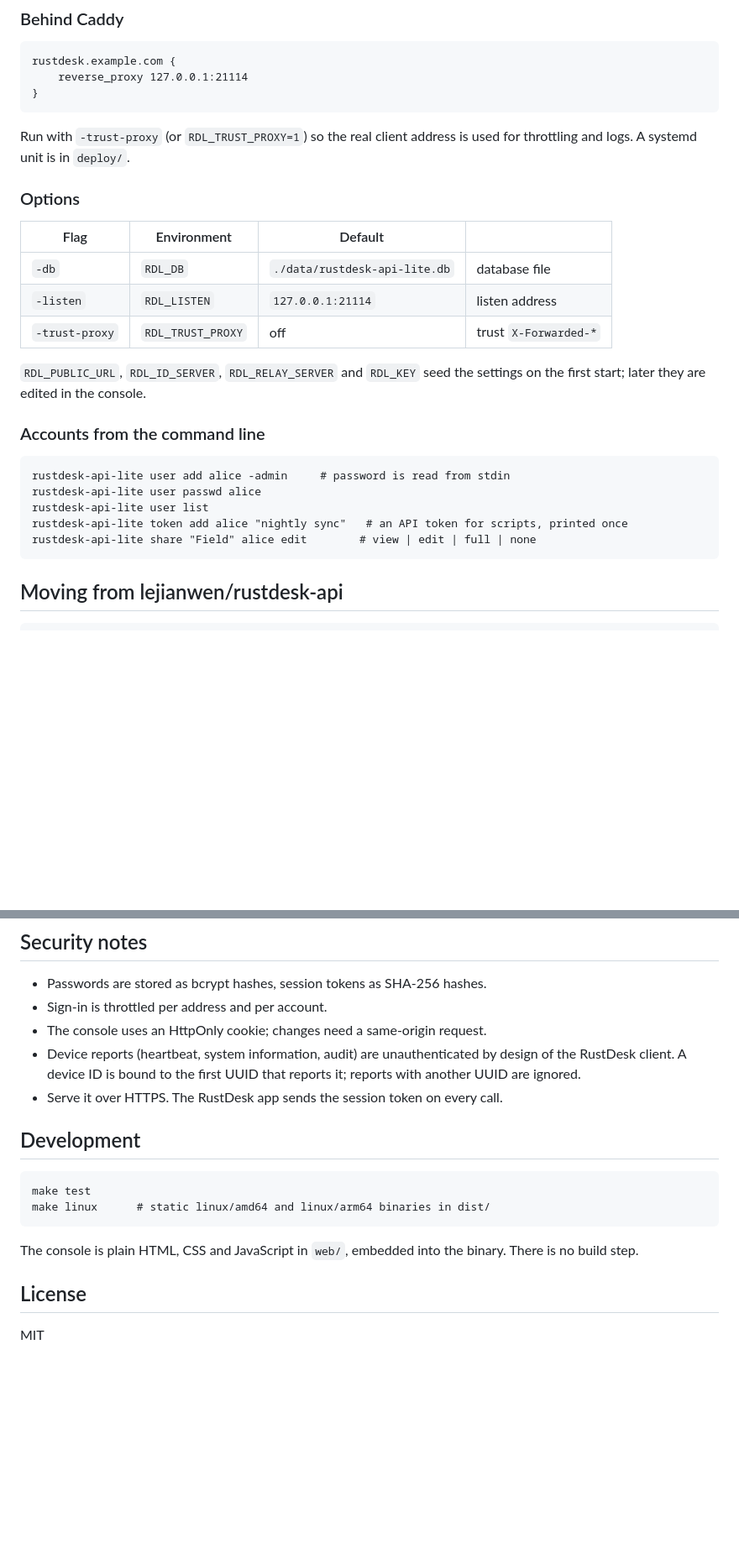
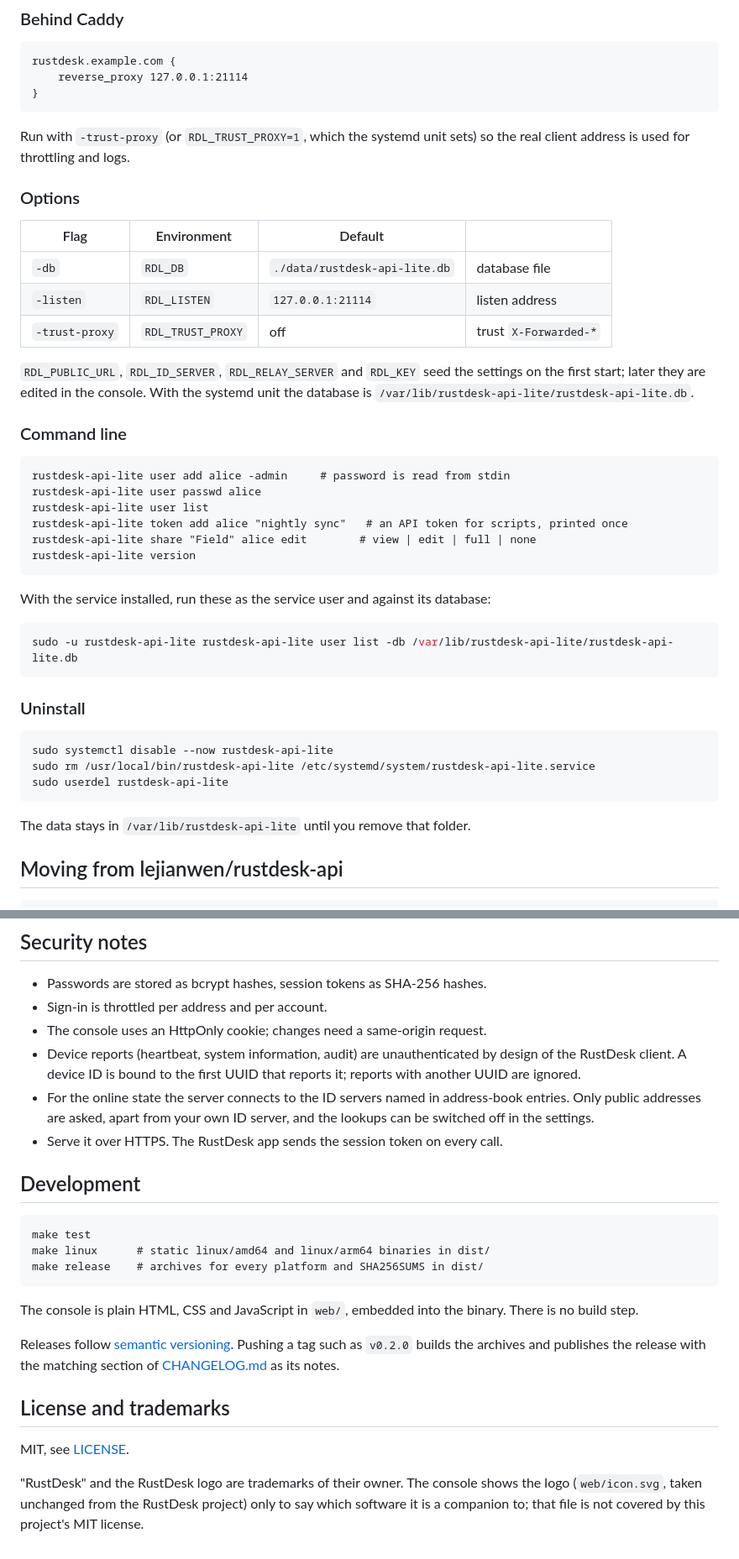
Before and after one commit to onatakduman/rustdesk-api-lite, a Markdown page: README.md, 2 parts joined by grey strips. Shown at 84% size. GitHub-like rendering; blank space fills up the shorter version.

````diff
--- a/README.md
+++ b/README.md
@@ -83,8 +127,8 @@ rustdesk.example.com {
 }
 ```
 
-Run with `-trust-proxy` (or `RDL_TRUST_PROXY=1`) so the real client address is
-used for throttling and logs. A systemd unit is in `deploy/`.
+Run with `-trust-proxy` (or `RDL_TRUST_PROXY=1`, which the systemd unit sets)
+so the real client address is used for throttling and logs.
 
 ### Options
 
@@ -95,9 +139,10 @@ used for throttling and logs. A systemd unit is in `deploy/`.
 | `-trust-proxy` | `RDL_TRUST_PROXY` | off | trust `X-Forwarded-*` |
 
 `RDL_PUBLIC_URL`, `RDL_ID_SERVER`, `RDL_RELAY_SERVER` and `RDL_KEY` seed the
-settings on the first start; later they are edited in the console.
+settings on the first start; later they are edited in the console. With the
+systemd unit the database is `/var/lib/rustdesk-api-lite/rustdesk-api-lite.db`.
 
-### Accounts from the command line
+### Command line
 
 ```
 rustdesk-api-lite user add alice -admin     # password is read from stdin
@@ -105,7 +150,25 @@ rustdesk-api-lite user passwd alice
 rustdesk-api-lite user list
 rustdesk-api-lite token add alice "nightly sync"   # an API token for scripts, printed once
 rustdesk-api-lite share "Field" alice edit        # view | edit | full | none
+rustdesk-api-lite version
 ```
+
+With the service installed, run these as the service user and against its
+database:
+
+```sh
+sudo -u rustdesk-api-lite rustdesk-api-lite user list -db /var/lib/rustdesk-api-lite/rustdesk-api-lite.db
+```
+
+### Uninstall
+
+```sh
+sudo systemctl disable --now rustdesk-api-lite
+sudo rm /usr/local/bin/rustdesk-api-lite /etc/systemd/system/rustdesk-api-lite.service
+sudo userdel rustdesk-api-lite
+```
+
+The data stays in `/var/lib/rustdesk-api-lite` until you remove that folder.
 
 ## Moving from lejianwen/rustdesk-api
 
@@ -131,6 +194,9 @@ path `/api/oidc/callback` is the same as before.
 - Device reports (heartbeat, system information, audit) are unauthenticated by
   design of the RustDesk client. A device ID is bound to the first UUID that
   reports it; reports with another UUID are ignored.
+- For the online state the server connects to the ID servers named in
+  address-book entries. Only public addresses are asked, apart from your own
+  ID server, and the lookups can be switched off in the settings.
 - Serve it over HTTPS. The RustDesk app sends the session token on every call.
 
 ## Development
@@ -138,11 +204,21 @@ path `/api/oidc/callback` is the same as before.
 ```
 make test
 make linux      # static linux/amd64 and linux/arm64 binaries in dist/
+make release    # archives for every platform and SHA256SUMS in dist/
 ```
 
 The console is plain HTML, CSS and JavaScript in `web/`, embedded into the
 binary. There is no build step.
 
-## License
+Releases follow [semantic versioning](https://semver.org). Pushing a tag such
+as `v0.2.0` builds the archives and publishes the release with the matching
+section of [CHANGELOG.md](CHANGELOG.md) as its notes.
 
-MIT
+## License and trademarks
+
+MIT, see [LICENSE](LICENSE).
+
+"RustDesk" and the RustDesk logo are trademarks of their owner. The console
+shows the logo (`web/icon.svg`, taken unchanged from the RustDesk project)
+only to say which software it is a companion to; that file is not covered by
+this project's MIT license.
````
Also changed, not shown: other parts of README.md (+98 -54 lines), CHANGELOG.md (added, +17 -0 lines), docs/img/address-book.png (added), docs/img/dark.png (added), docs/img/devices.png (added), docs/img/phone.png (added), docs/img/search.png (added), 5 other files.
